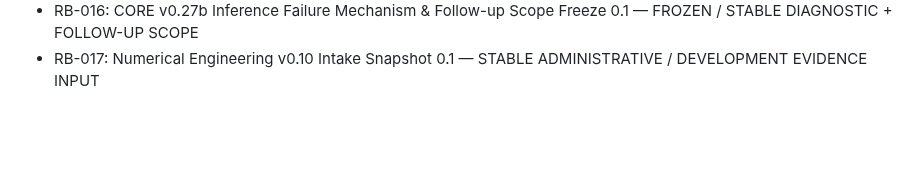
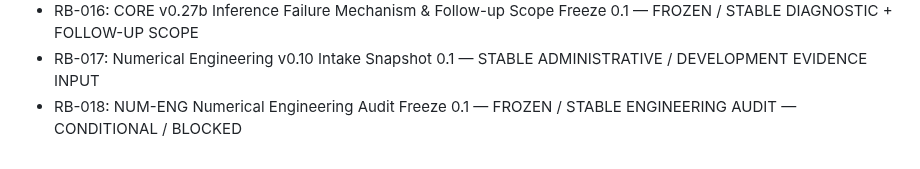
Before and after one commit to twkroll/haken-lighthouse-jax, a Markdown page: research/master/decision_branch_log.md, the part around one of its changes. GitHub-like rendering; blank space fills up the shorter version.

Commit message:
Record NUM-ENG blocked audit and repair decision DEC-032

```diff
--- a/research/master/decision_branch_log.md
+++ b/research/master/decision_branch_log.md
@@ -181,3 +186,4 @@ Date: 2026-10-15
 - RB-015: CORE v0.27 Hierarchical Repeated-Trial Result Freeze 0.1 — FROZEN / STABLE SCIENTIFIC RESULT — FAIL
 - RB-016: CORE v0.27b Inference Failure Mechanism & Follow-up Scope Freeze 0.1 — FROZEN / STABLE DIAGNOSTIC + FOLLOW-UP SCOPE
 - RB-017: Numerical Engineering v0.10 Intake Snapshot 0.1 — STABLE ADMINISTRATIVE / DEVELOPMENT EVIDENCE INPUT
+- RB-018: NUM-ENG Numerical Engineering Audit Freeze 0.1 — FROZEN / STABLE ENGINEERING AUDIT — CONDITIONAL / BLOCKED
```
Also changed, not shown: other parts of research/master/decision_branch_log.md (+5 -0 lines).
